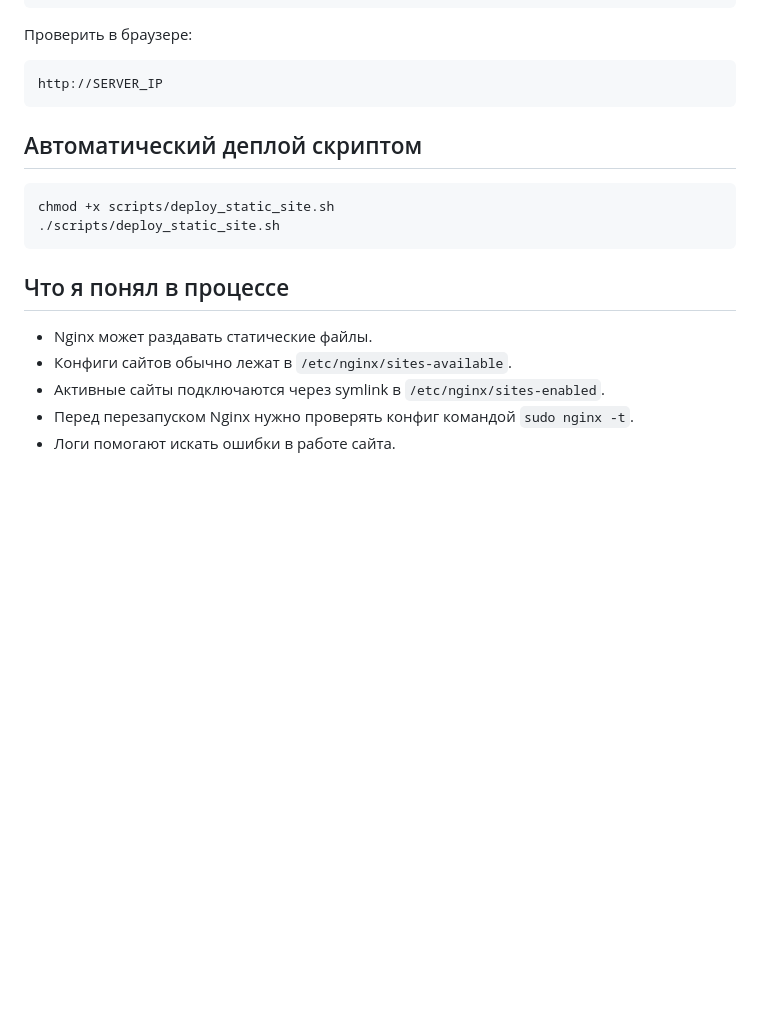
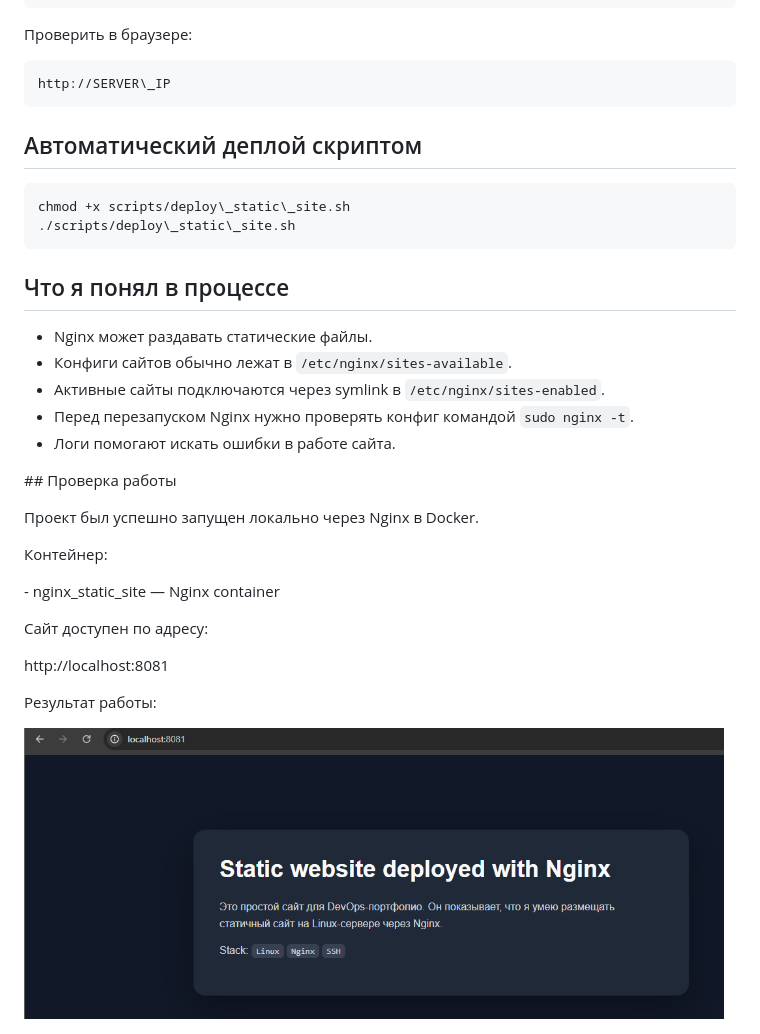
Before and after one commit to Groodline/devops-portfolio, a Markdown page: 01-nginx-static-site-deploy/README.md, the part around the change printed below. GitHub-like rendering; pictures changed too: 01-nginx-static-site-deploy/screenshots/nginx-static-site-result.png (added); blank space fills up the shorter version.

Commit message:
Add Nginx static site Docker run

````diff
--- a/01-nginx-static-site-deploy/README.md
+++ b/01-nginx-static-site-deploy/README.md
@@ -75,20 +75,52 @@ sudo systemctl reload nginx
 Проверить в браузере:
 
 ```text
-http://SERVER_IP
+http://SERVER\_IP
 ```
 
 ## Автоматический деплой скриптом
 
 ```bash
-chmod +x scripts/deploy_static_site.sh
-./scripts/deploy_static_site.sh
+chmod +x scripts/deploy\_static\_site.sh
+./scripts/deploy\_static\_site.sh
 ```
 
 ## Что я понял в процессе
 
-- Nginx может раздавать статические файлы.
-- Конфиги сайтов обычно лежат в `/etc/nginx/sites-available`.
-- Активные сайты подключаются через symlink в `/etc/nginx/sites-enabled`.
-- Перед перезапуском Nginx нужно проверять конфиг командой `sudo nginx -t`.
-- Логи помогают искать ошибки в работе сайта.
+* Nginx может раздавать статические файлы.
+* Конфиги сайтов обычно лежат в `/etc/nginx/sites-available`.
+* Активные сайты подключаются через symlink в `/etc/nginx/sites-enabled`.
+* Перед перезапуском Nginx нужно проверять конфиг командой `sudo nginx -t`.
+* Логи помогают искать ошибки в работе сайта.
+
+
+
+\## Проверка работы
+
+
+
+Проект был успешно запущен локально через Nginx в Docker.
+
+
+
+Контейнер:
+
+
+
+\- nginx\_static\_site — Nginx container
+
+
+
+Сайт доступен по адресу:
+
+
+
+http://localhost:8081
+
+
+
+Результат работы:
+
+
+
+<img src="./screenshots/nginx-static-site-result.png" alt="Nginx static site result" width="700">
````
Also changed, not shown: other parts of 01-nginx-static-site-deploy/README.md (+12 -12 lines), 1 other file.
